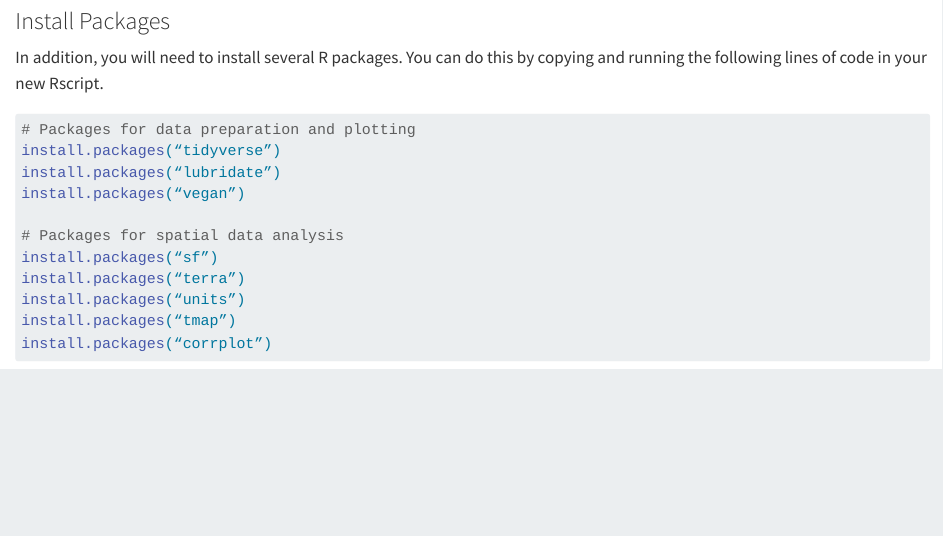
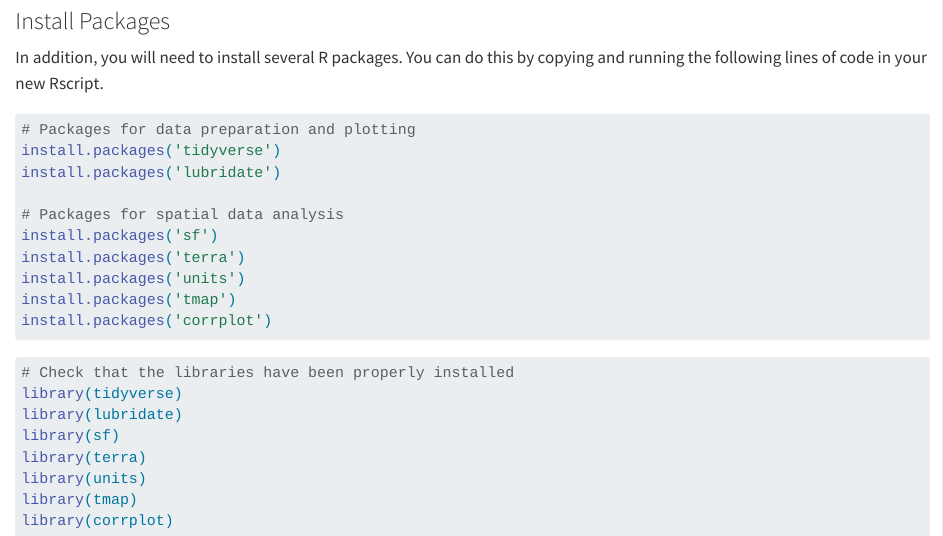
Before and after one commit to MaeveMcGovern/AB322_Land2Sea_Tutorial, a Quarto document (index.qmd): the page in a window 1100 px wide, from 470 px down. Rendered offline with R 4.5, knitr and Pandoc in place of Quarto, with nearby package versions.

Commit message:
updates to watershed comparison page

````diff
--- a/index.qmd
+++ b/index.qmd
@@ -21,16 +21,15 @@
 
 ``` r
 # Packages for data preparation and plotting
-install.packages(“tidyverse”)
-install.packages(“lubridate”)
-install.packages(“vegan”)
+install.packages('tidyverse')
+install.packages('lubridate')
 
 # Packages for spatial data analysis
-install.packages(“sf”)
-install.packages(“terra”)
-install.packages(“units”)
-install.packages(“tmap”)
-install.packages(“corrplot”)
+install.packages('sf')
+install.packages('terra')
+install.packages('units')
+install.packages('tmap')
+install.packages('corrplot')
 ```
 
 ``` r
````
Also changed, not shown: watershed_comparison.qmd (+1 -3 lines), docs/search.json, index.qmd (1 more changed lines), 4 other files.
